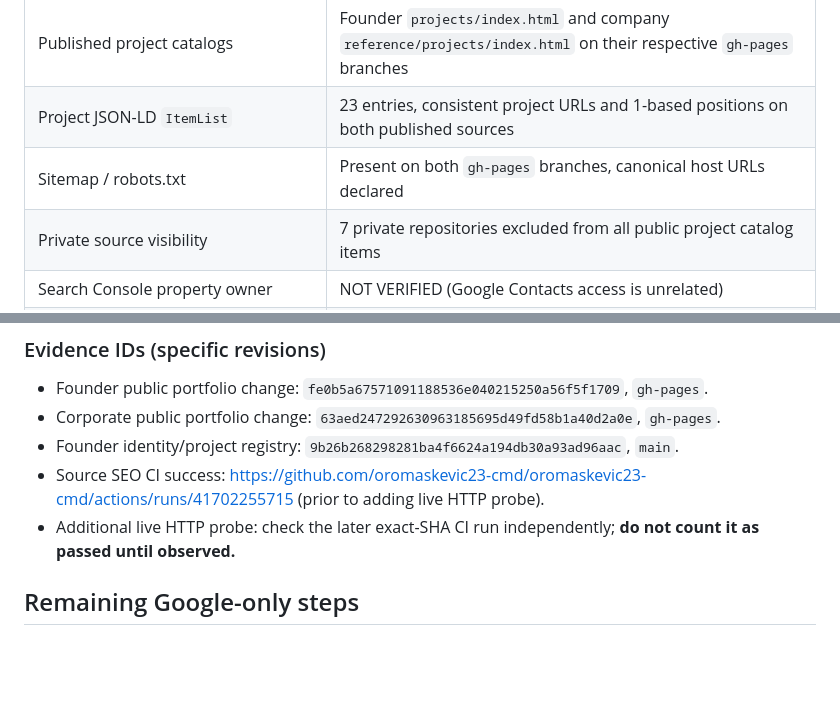
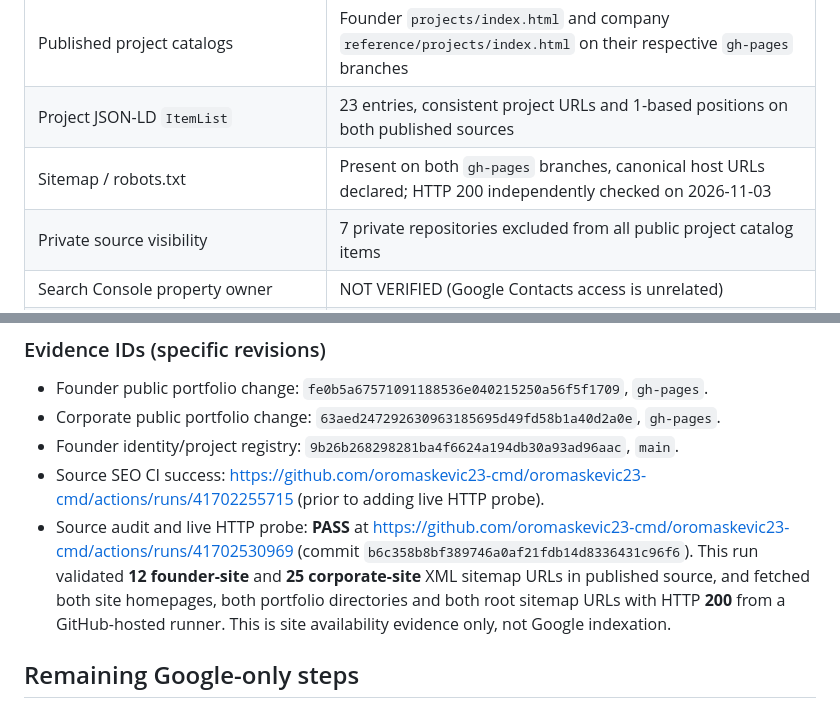
Before and after one commit to oromaskevic23-cmd/oromaskevic23-cmd, a Markdown page: docs/GOOGLE_PROJECT_INDEXING_STATUS_20261103.md, 2 parts joined by grey strips. GitHub-like rendering; blank space fills up the shorter version.

Commit message:
docs(seo): attach live HTTP 200 and published-source audit proof for both sites

```diff
--- a/docs/GOOGLE_PROJECT_INDEXING_STATUS_20261103.md
+++ b/docs/GOOGLE_PROJECT_INDEXING_STATUS_20261103.md
@@ -14,7 +14,7 @@
 | Separate public governance / U.S. holding-company planning blueprint | 1, not a technology product and not promoted in the SEO catalog; legal planning only, no incorporation or share-status claims |
 | Published project catalogs | Founder `projects/index.html` and company `reference/projects/index.html` on their respective `gh-pages` branches |
 | Project JSON-LD `ItemList` | 23 entries, consistent project URLs and 1-based positions on both published sources |
-| Sitemap / robots.txt | Present on both `gh-pages` branches, canonical host URLs declared |
+| Sitemap / robots.txt | Present on both `gh-pages` branches, canonical host URLs declared; HTTP 200 independently checked on 2026-11-03 |
 | Private source visibility | 7 private repositories excluded from all public project catalog items |
 | Search Console property owner | NOT VERIFIED (Google Contacts access is unrelated) |
 | Google sitemap submission | NOT VERIFIED (requires Google Search Console authenticated property) |
@@ -54,7 +54,7 @@ Each path is a distinct GitHub Pages URL-prefix property, even though both share
 - Corporate public portfolio change: `63aed247292630963185695d49fd58b1a40d2a0e`, `gh-pages`.
 - Founder identity/project registry: `9b26b268298281ba4f6624a194db30a93ad96aac`, `main`.
 - Source SEO CI success: https://github.com/oromaskevic23-cmd/oromaskevic23-cmd/actions/runs/41702255715 (prior to adding live HTTP probe).
-- Additional live HTTP probe: check the later exact-SHA CI run independently; **do not count it as passed until observed.**
+- Source audit and live HTTP probe: **PASS** at https://github.com/oromaskevic23-cmd/oromaskevic23-cmd/actions/runs/41702530969 (commit `b6c358b8bf389746a0af21fdb14d8336431c96f6`). This run validated **12 founder-site** and **25 corporate-site** XML sitemap URLs in published source, and fetched both site homepages, both portfolio directories and both root sitemap URLs with HTTP **200** from a GitHub-hosted runner. This is site availability evidence only, not Google indexation.
 
 ## Remaining Google-only steps
 
```
